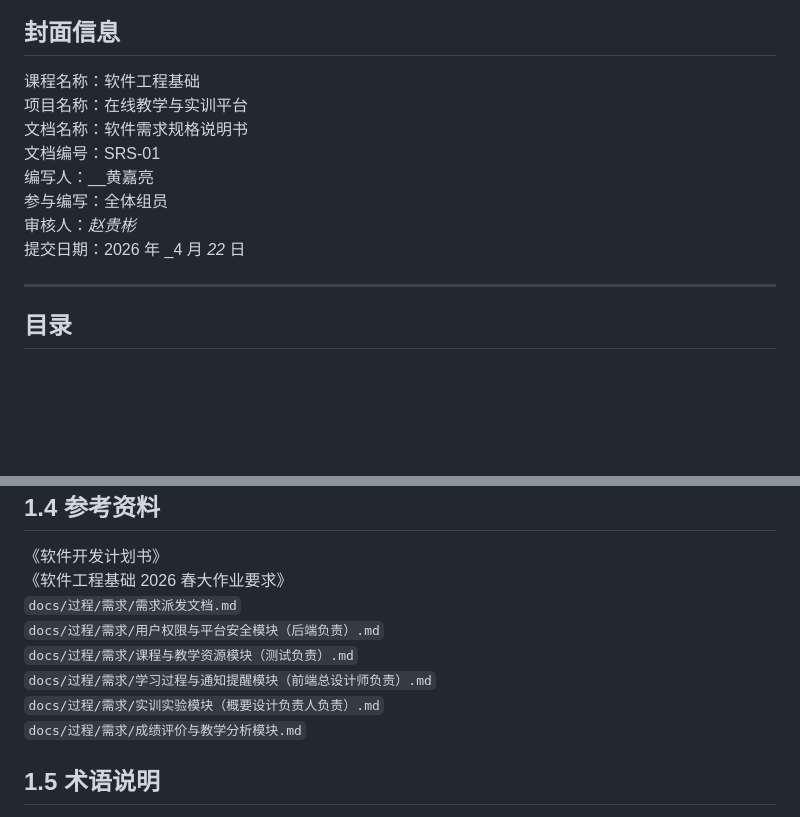
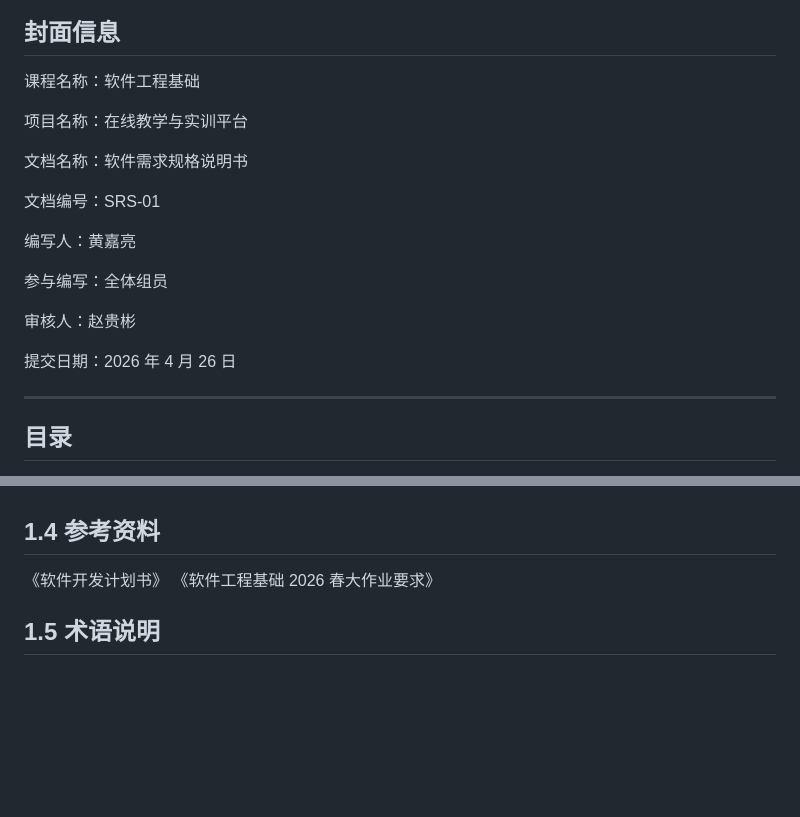
Before and after one commit to Cr4zyorange/OnlineJudge, a Markdown page: docs/最终提交/软件需求规格说明书.md, 2 parts joined by grey strips. GitHub-like rendering; blank space fills up the shorter version.

Commit message:
更新软件需求规格说明书

```diff
--- a/docs/最终提交/软件需求规格说明书.md
+++ b/docs/最终提交/软件需求规格说明书.md
@@ -3,13 +3,20 @@
 ## 封面信息
 
 课程名称：软件工程基础
+
 项目名称：在线教学与实训平台
+
 文档名称：软件需求规格说明书
+
 文档编号：SRS-01
-编写人：__黄嘉亮
+
+编写人：黄嘉亮
+
 参与编写：全体组员
-审核人：_赵贵彬_
-提交日期：2026 年 _4 月 _22_ 日
+
+审核人：赵贵彬
+
+提交日期：2026 年 4 月 26 日
 
 ---
 
@@ -234,12 +241,6 @@
 
 《软件开发计划书》
 《软件工程基础 2026 春大作业要求》
-`docs/过程/需求/需求派发文档.md`
-`docs/过程/需求/用户权限与平台安全模块（后端负责）.md`
-`docs/过程/需求/课程与教学资源模块（测试负责）.md`
-`docs/过程/需求/学习过程与通知提醒模块（前端总设计师负责）.md`
-`docs/过程/需求/实训实验模块（概要设计负责人负责）.md`
-`docs/过程/需求/成绩评价与教学分析模块.md`
 
 ## 1.5 术语说明
 
```
